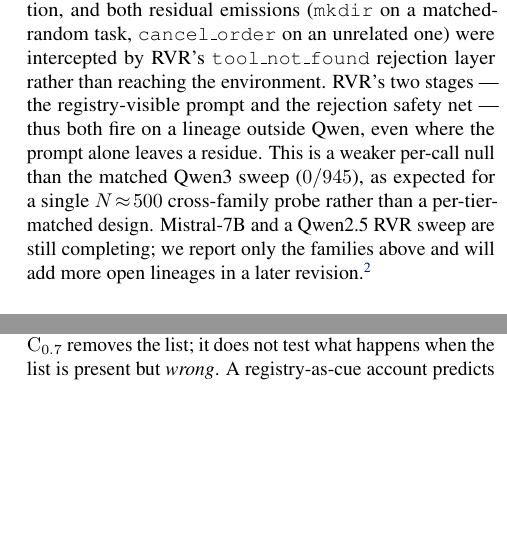
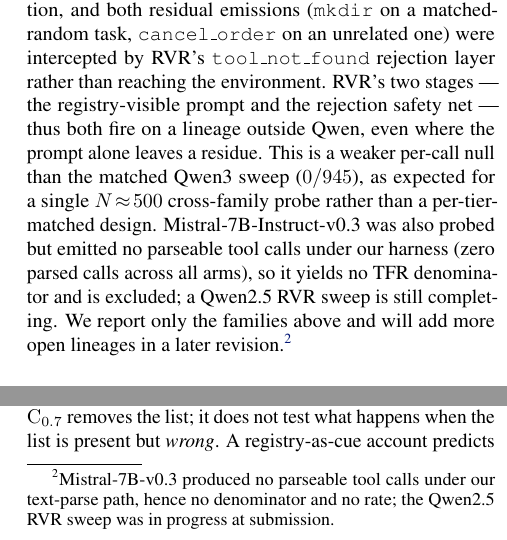
Before and after one commit to Akasxh/tool-fabrication-rate, a LaTeX paper (paper/main.tex, which reads paper/sections/05_results.tex): two parts of the columns of page 8 of 12, joined at a grey line, cut so that both start at the same text, the shorter picture padded with empty space. Compiled offline with pdfLaTeX.

Commit message:
Honest Mistral footnote: done + excluded (0 parseable calls, no denominator), not 'in progress'

```diff
--- a/paper/sections/05_results.tex
+++ b/paper/sections/05_results.tex
@@ -307,11 +307,14 @@ registry-visible prompt and the rejection safety net --- thus both fire
 on a lineage outside Qwen, even where the prompt alone leaves a residue.
 This is a weaker per-call null than the matched Qwen3 sweep ($0/945$), as
 expected for a single $N\!\approx\!500$ cross-family probe rather than a
-per-tier-matched design. Mistral-7B and a Qwen2.5 RVR sweep are still
-completing; we report only the families above and will add more
-open lineages in a later revision.\footnote{Additional open-family runs
-(Mistral-7B, Qwen2.5 RVR) were in progress at submission; we report
-no numbers for them here.}
+per-tier-matched design. Mistral-7B-Instruct-v0.3 was also probed but
+emitted no parseable tool calls under our harness (zero parsed calls
+across all arms), so it yields no TFR denominator and is excluded; a
+Qwen2.5 RVR sweep is still completing. We report only the families
+above and will add more open lineages in a later
+revision.\footnote{Mistral-7B-v0.3 produced no parseable tool calls
+under our text-parse path, hence no denominator and no rate; the
+Qwen2.5 RVR sweep was in progress at submission.}
 
 \begin{table}[t]
 \caption{Cross-family and precision controls on the $\mathrm{C}_0$
```
Also changed, not shown: paper/main.pdf, paper/main_camera_ready.pdf, 1 other file.
